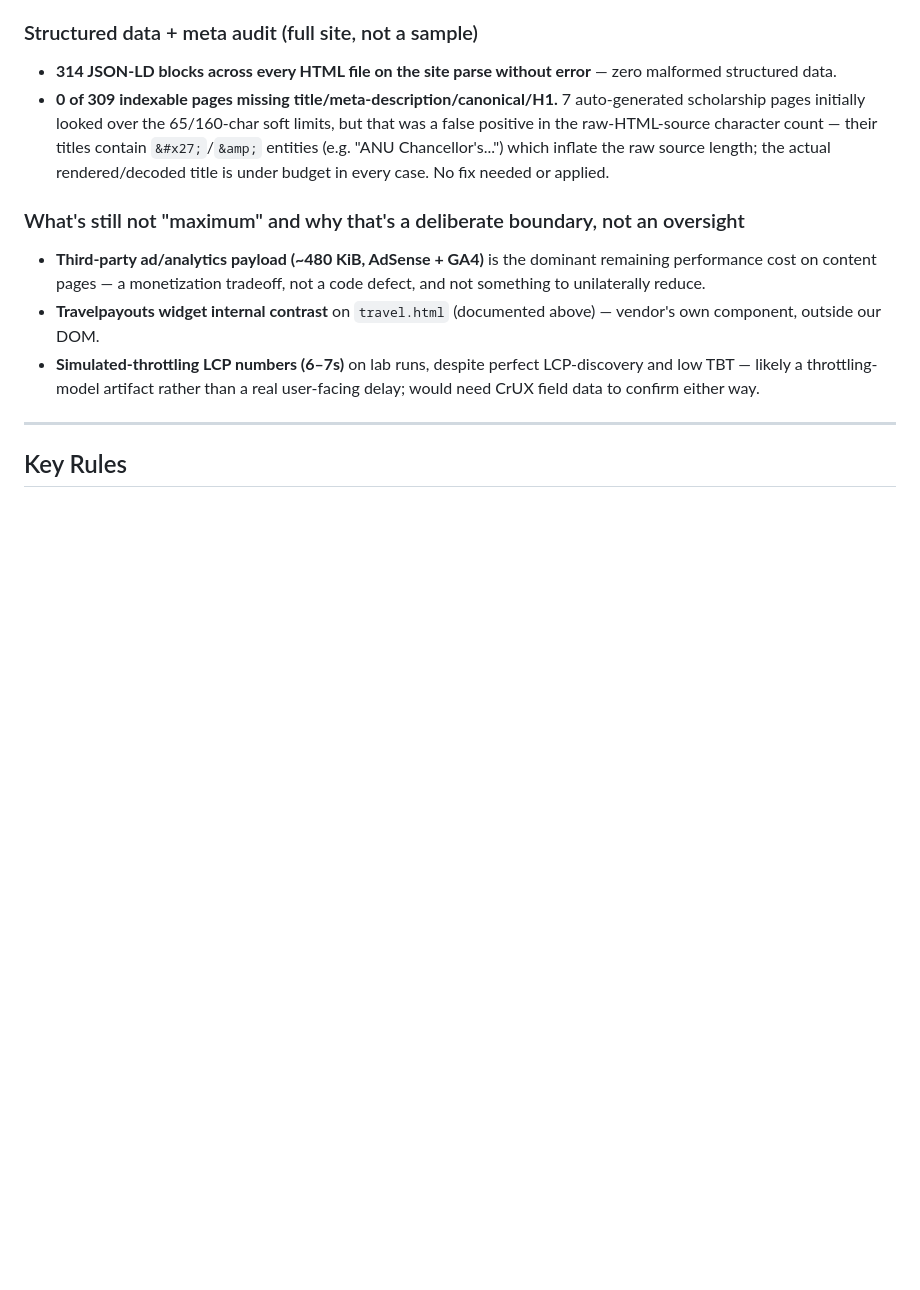
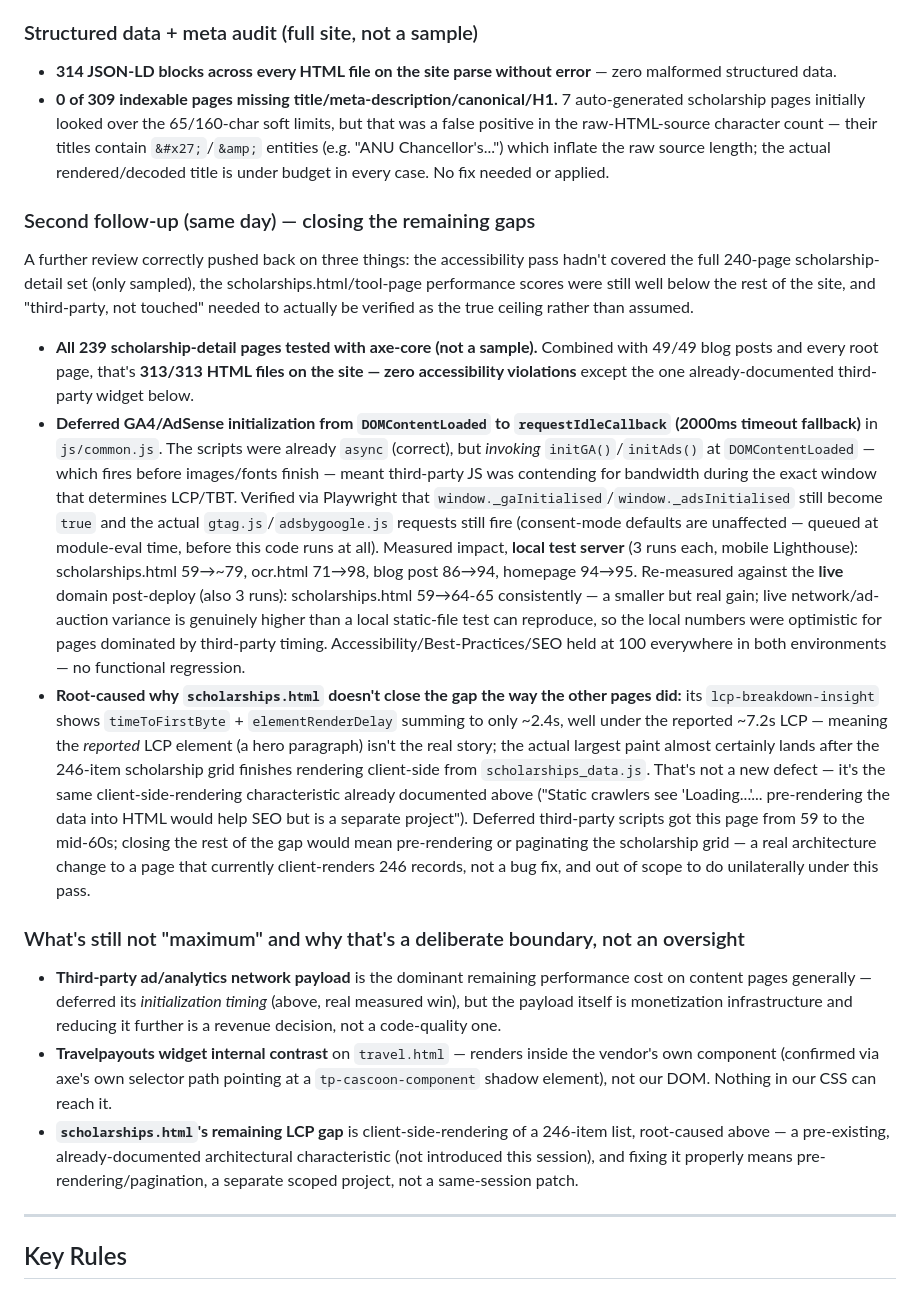
Before and after one commit to rushdimalta-code/freestudenttools, a Markdown page: CLAUDE.md, the part around the change. GitHub-like rendering; blank space fills up the shorter version.

Commit message:
docs: CLAUDE.md rev 16 — close out full-site a11y coverage + perf root cause
Documents the exhaustive 313/313-file axe-core run (was previously a
sample for scholarship pages), the requestIdleCallback deferral fix
with measured before/after on both local and live (and why they
differ), and the root-caused explanation for why scholarships.html's
LCP doesn't close as much as other pages: client-side rendering of
the 246-item grid, a pre-existing documented characteristic rather
than a new defect.

Co-Authored-By: Claude Sonnet 5 <noreply@anthropic.com>

```diff
--- a/CLAUDE.md
+++ b/CLAUDE.md
@@ -565,11 +565,19 @@ Verified 0 overflow across all 74 root+blog pages + 8-page scholarship sample at
 - **314 JSON-LD blocks across every HTML file on the site parse without error** — zero malformed structured data.
 - **0 of 309 indexable pages missing title/meta-description/canonical/H1.** 7 auto-generated scholarship pages initially looked over the 65/160-char soft limits, but that was a false positive in the raw-HTML-source character count — their titles contain `&#x27;`/`&amp;` entities (e.g. "ANU Chancellor's...") which inflate the raw source length; the actual rendered/decoded title is under budget in every case. No fix needed or applied.
 
+### Second follow-up (same day) — closing the remaining gaps
+
+A further review correctly pushed back on three things: the accessibility pass hadn't covered the full 240-page scholarship-detail set (only sampled), the scholarships.html/tool-page performance scores were still well below the rest of the site, and "third-party, not touched" needed to actually be verified as the true ceiling rather than assumed.
+
+- **All 239 scholarship-detail pages tested with axe-core (not a sample).** Combined with 49/49 blog posts and every root page, that's **313/313 HTML files on the site — zero accessibility violations** except the one already-documented third-party widget below.
+- **Deferred GA4/AdSense initialization from `DOMContentLoaded` to `requestIdleCallback` (2000ms timeout fallback)** in `js/common.js`. The scripts were already `async` (correct), but *invoking* `initGA()`/`initAds()` at `DOMContentLoaded` — which fires before images/fonts finish — meant third-party JS was contending for bandwidth during the exact window that determines LCP/TBT. Verified via Playwright that `window._gaInitialised`/`window._adsInitialised` still become `true` and the actual `gtag.js`/`adsbygoogle.js` requests still fire (consent-mode defaults are unaffected — queued at module-eval time, before this code runs at all). Measured impact, **local test server** (3 runs each, mobile Lighthouse): scholarships.html 59→~79, ocr.html 71→98, blog post 86→94, homepage 94→95. Re-measured against the **live** domain post-deploy (also 3 runs): scholarships.html 59→64-65 consistently — a smaller but real gain; live network/ad-auction variance is genuinely higher than a local static-file test can reproduce, so the local numbers were optimistic for pages dominated by third-party timing. Accessibility/Best-Practices/SEO held at 100 everywhere in both environments — no functional regression.
+- **Root-caused why `scholarships.html` doesn't close the gap the way the other pages did:** its `lcp-breakdown-insight` shows `timeToFirstByte` + `elementRenderDelay` summing to only ~2.4s, well under the reported ~7.2s LCP — meaning the *reported* LCP element (a hero paragraph) isn't the real story; the actual largest paint almost certainly lands after the 246-item scholarship grid finishes rendering client-side from `scholarships_data.js`. That's not a new defect — it's the same client-side-rendering characteristic already documented above ("Static crawlers see 'Loading...'... pre-rendering the data into HTML would help SEO but is a separate project"). Deferred third-party scripts got this page from 59 to the mid-60s; closing the rest of the gap would mean pre-rendering or paginating the scholarship grid — a real architecture change to a page that currently client-renders 246 records, not a bug fix, and out of scope to do unilaterally under this pass.
+
 ### What's still not "maximum" and why that's a deliberate boundary, not an oversight
 
-- **Third-party ad/analytics payload (~480 KiB, AdSense + GA4)** is the dominant remaining performance cost on content pages — a monetization tradeoff, not a code defect, and not something to unilaterally reduce.
-- **Travelpayouts widget internal contrast** on `travel.html` (documented above) — vendor's own component, outside our DOM.
-- **Simulated-throttling LCP numbers (6–7s)** on lab runs, despite perfect LCP-discovery and low TBT — likely a throttling-model artifact rather than a real user-facing delay; would need CrUX field data to confirm either way.
+- **Third-party ad/analytics network payload** is the dominant remaining performance cost on content pages generally — deferred its *initialization timing* (above, real measured win), but the payload itself is monetization infrastructure and reducing it further is a revenue decision, not a code-quality one.
+- **Travelpayouts widget internal contrast** on `travel.html` — renders inside the vendor's own component (confirmed via axe's own selector path pointing at a `tp-cascoon-component` shadow element), not our DOM. Nothing in our CSS can reach it.
+- **`scholarships.html`'s remaining LCP gap** is client-side-rendering of a 246-item list, root-caused above — a pre-existing, already-documented architectural characteristic (not introduced this session), and fixing it properly means pre-rendering/pagination, a separate scoped project, not a same-session patch.
 
 ---
 
```
